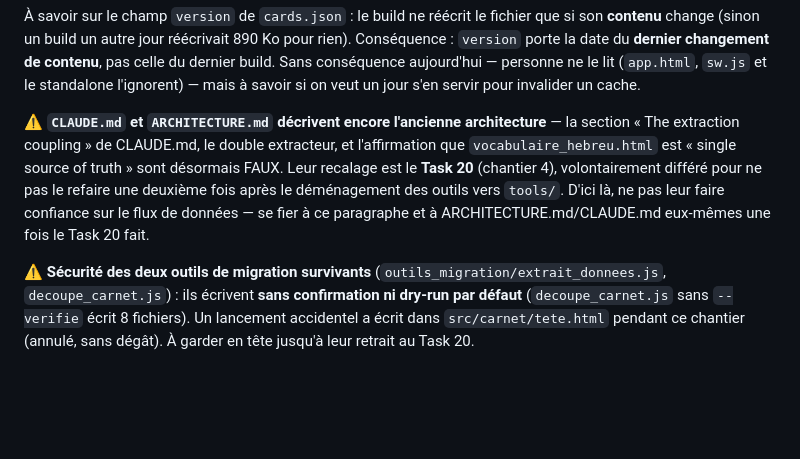
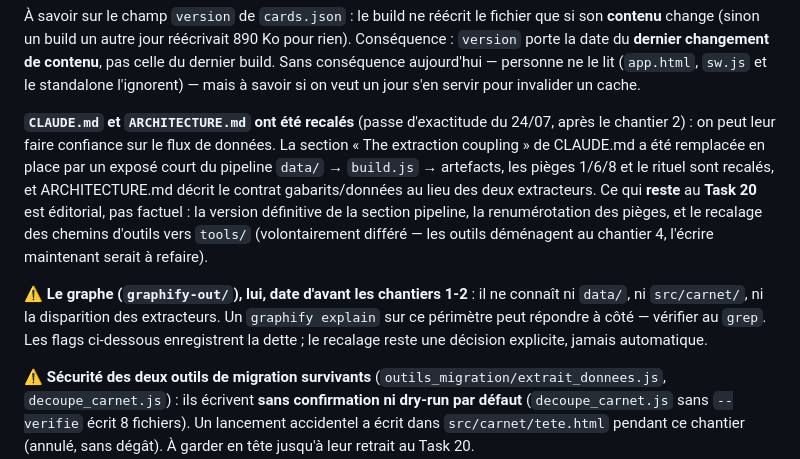
Before and after one commit to rubischtgadol/flashcards-hebreu, a Markdown page: TODO.md, the part around the change. Rendered like a GitHub page; blank space fills up the shorter version.

Commit message:
Doc : TODO.md et plan recalés après la passe d'exactitude
L'avertissement « CLAUDE.md et ARCHITECTURE.md décrivent encore l'ancienne
architecture » était devenu faux à son tour : il est remplacé par ce qui est
vrai — les deux fichiers sont recalés sur le flux de données, et ce qui reste
au Task 20 est éditorial (section pipeline définitive, renumérotation des
pièges, chemins `tools/`), pas factuel.

En revanche le graphe, lui, date d'avant les chantiers 1-2 : l'avertissement
qui manquait est posé (un `graphify explain` sur data/, src/carnet/ ou les
extracteurs peut répondre à côté — vérifier au grep). Le recalage reste une
décision explicite, jamais automatique.

Plan : le Step 2 du Task 20 note qu'il a été allégé par la passe d'exactitude.

Co-Authored-By: Claude Opus 5 (1M context) <noreply@anthropic.com>

```diff
--- a/TODO.md
+++ b/TODO.md
@@ -29,14 +29,22 @@ contenu**, pas celle du dernier build. Sans conséquence aujourd'hui — personn
 ne le lit (`app.html`, `sw.js` et le standalone l'ignorent) — mais à savoir si
 on veut un jour s'en servir pour invalider un cache.
 
-⚠️ **`CLAUDE.md` et `ARCHITECTURE.md` décrivent encore l'ancienne
-architecture** — la section « The extraction coupling » de CLAUDE.md, le
-double extracteur, et l'affirmation que `vocabulaire_hebreu.html` est
-« single source of truth » sont désormais FAUX. Leur recalage est le **Task
-20** (chantier 4), volontairement différé pour ne pas le refaire une deuxième
-fois après le déménagement des outils vers `tools/`. D'ici là, ne pas leur
-faire confiance sur le flux de données — se fier à ce paragraphe et à
-ARCHITECTURE.md/CLAUDE.md eux-mêmes une fois le Task 20 fait.
+**`CLAUDE.md` et `ARCHITECTURE.md` ont été recalés** (passe d'exactitude du
+24/07, après le chantier 2) : on peut leur faire confiance sur le flux de
+données. La section « The extraction coupling » de CLAUDE.md a été remplacée en
+place par un exposé court du pipeline `data/` → `build.js` → artefacts, les
+pièges 1/6/8 et le rituel sont recalés, et ARCHITECTURE.md décrit le contrat
+gabarits/données au lieu des deux extracteurs. Ce qui **reste** au **Task 20**
+est éditorial, pas factuel : la version définitive de la section pipeline, la
+renumérotation des pièges, et le recalage des chemins d'outils vers `tools/`
+(volontairement différé — les outils déménagent au chantier 4, l'écrire
+maintenant serait à refaire).
+
+⚠️ **Le graphe (`graphify-out/`), lui, date d'avant les chantiers 1-2** : il ne
+connaît ni `data/`, ni `src/carnet/`, ni la disparition des extracteurs. Un
+`graphify explain` sur ce périmètre peut répondre à côté — vérifier au `grep`.
+Les flags ci-dessous enregistrent la dette ; le recalage reste une décision
+explicite, jamais automatique.
 
 ⚠️ **Sécurité des deux outils de migration survivants**
 (`outils_migration/extrait_donnees.js`, `decoupe_carnet.js`) : ils écrivent
```
Also changed, not shown: 1 other file.
